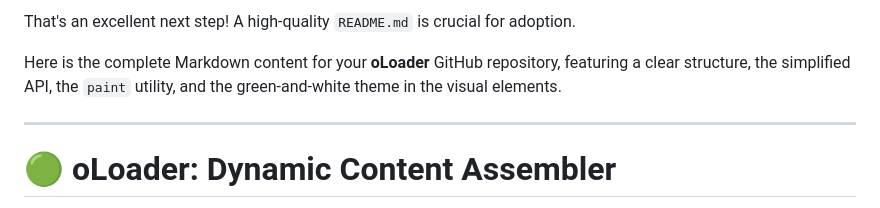
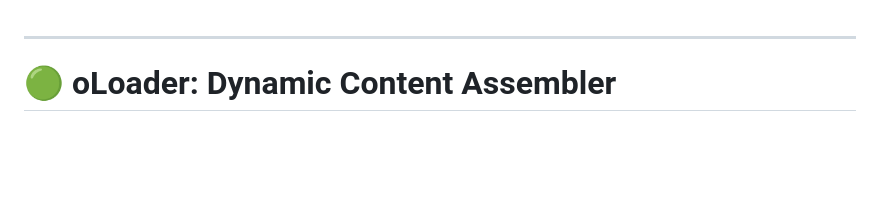
Before and after one commit to ojiiis/oLoader, a Markdown page: README.md, the part around the change. GitHub-like rendering; blank space fills up the shorter version.

Commit message:
Simplify README by removing introductory content
Removed introductory text from README.

```diff
--- a/README.md
+++ b/README.md
@@ -1,7 +1,3 @@
-That's an excellent next step\! A high-quality `README.md` is crucial for adoption.
-
-Here is the complete Markdown content for your **oLoader** GitHub repository, featuring a clear structure, the simplified API, the `paint` utility, and the green-and-white theme in the visual elements.
-
 -----
 
 # 🟢 oLoader: Dynamic Content Assembler
```
